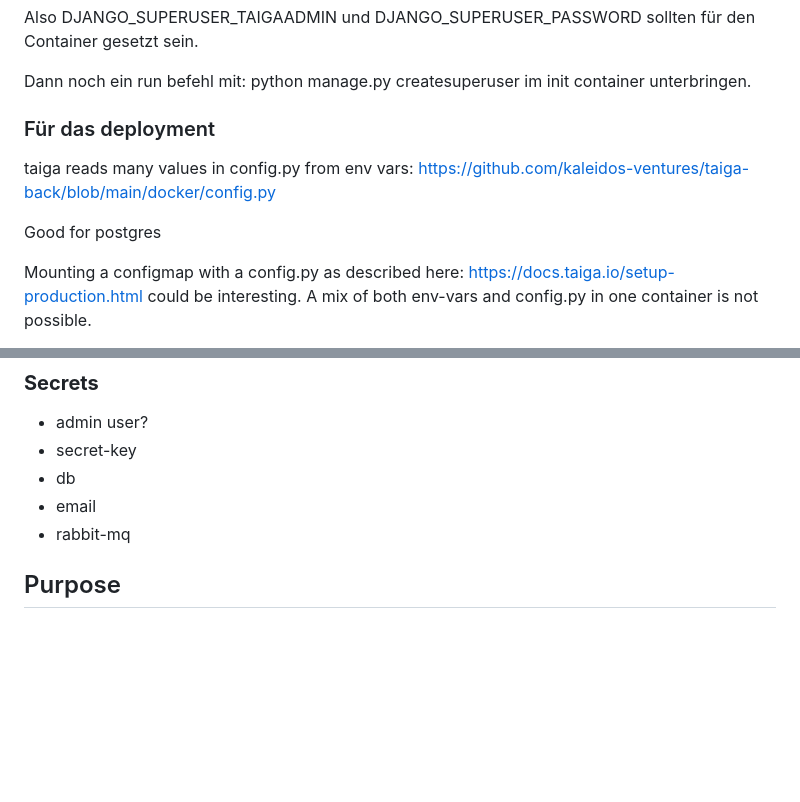
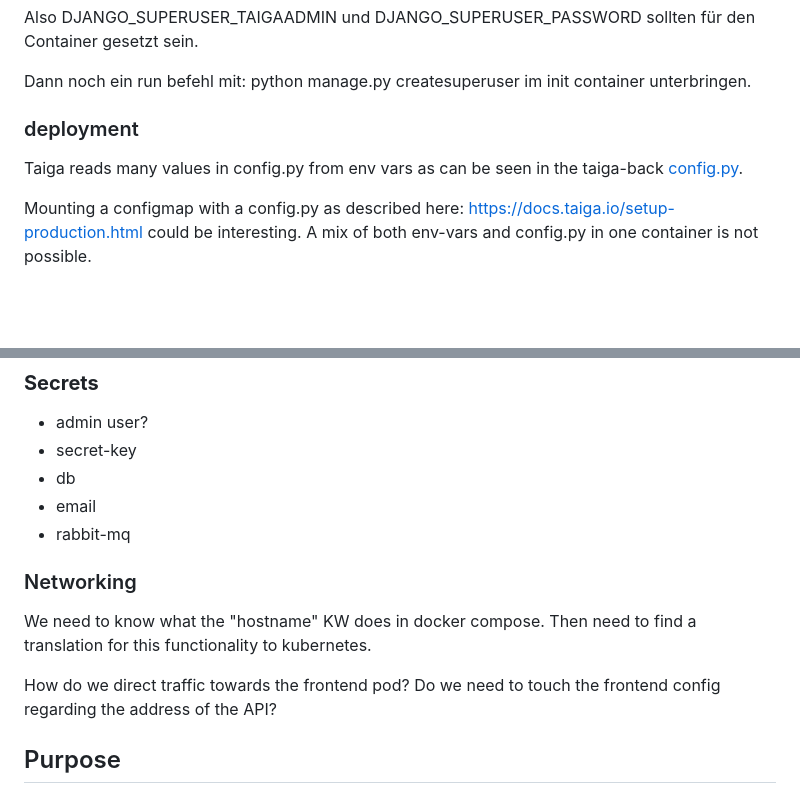
Before and after one commit to DomainDrivenArchitecture/c4k-taiga, a Markdown page: README.md, 2 parts joined by grey strips. Drawn GitHub-style; blank space fills up the shorter version.

Commit message:
[Skip-CI] Update Readme

```diff
--- a/README.md
+++ b/README.md
@@ -41,12 +41,10 @@ sollten für den Container gesetzt sein.
 
 Dann noch ein run befehl mit: python manage.py createsuperuser im init container unterbringen.
 
-### Für das deployment
+### deployment
 
-taiga reads many values in config.py from env vars:
-https://github.com/kaleidos-ventures/taiga-back/blob/main/docker/config.py
-
-Good for postgres
+Taiga reads many values in config.py from env vars as can be seen in the taiga-back [config.py](
+https://github.com/kaleidos-ventures/taiga-back/blob/main/docker/config.py).
 
 Mounting a configmap with a config.py as described here: https://docs.taiga.io/setup-production.html could be interesting. A mix of both env-vars and config.py in one container is not possible.
 
@@ -81,6 +79,14 @@ https://github.com/kaleidos-ventures/taiga-back/blob/main/settings/config.py.pro
 * db
 * email
 * rabbit-mq
+
+### Networking
+
+We need to know what the "hostname" KW does in docker compose.
+Then need to find a translation for this functionality to kubernetes.
+
+How do we direct traffic towards the frontend pod?
+Do we need to touch the frontend config regarding the address of the API?
 
 ## Purpose
 
```
